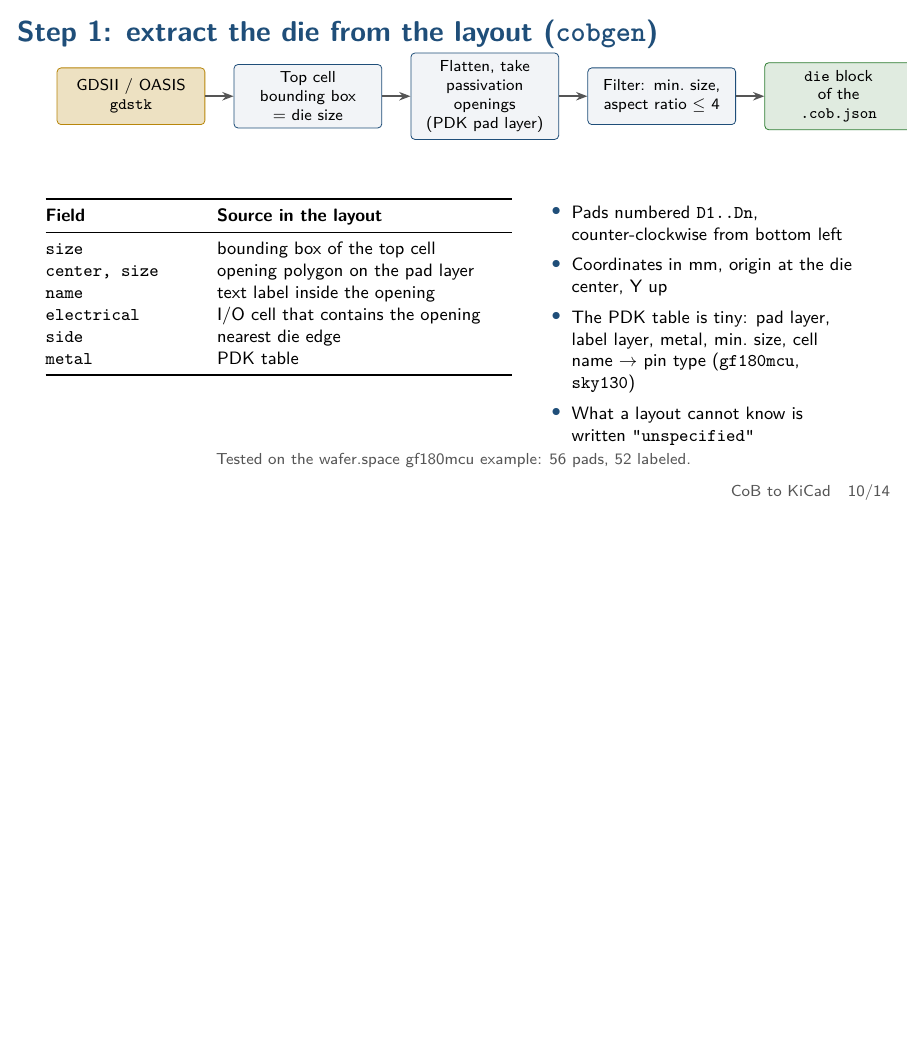
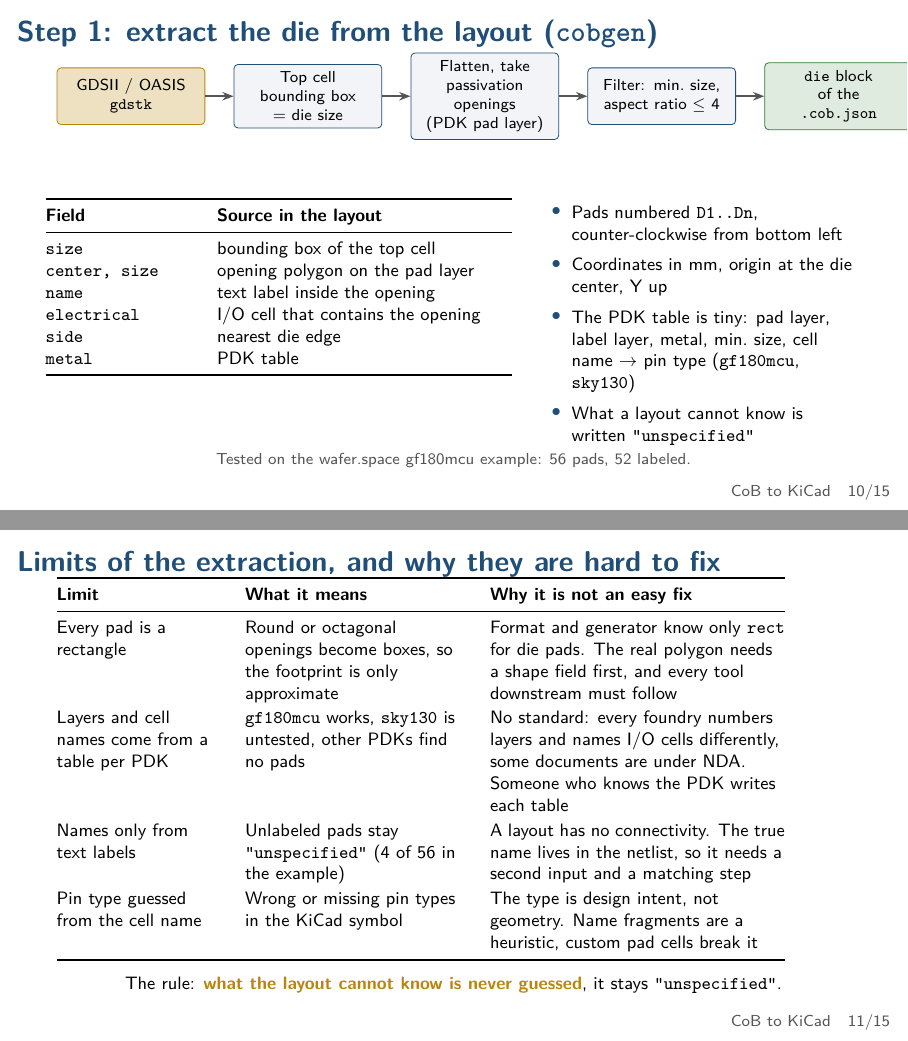
Before and after one commit to MaxClerkwell/cob-to-kicad-talk, LaTeX slides (slides.tex): page 10 of 14 before the commit and pages 10 and 11 of 15 after it, the two joined at a grey line, the shorter picture padded with empty space. Compiled offline with pdfLaTeX.

Commit message:
Add slide: limits of the extraction and why they are hard to fix
Co-Authored-By: Claude Sonnet 5.5 <noreply@anthropic.com>

```diff
--- a/slides.tex
+++ b/slides.tex
@@ -8,6 +8,8 @@
 \usepackage{qrcode}
 \usepackage{fontawesome5}
 \usepackage{booktabs}
+\usepackage{array}
+\newcolumntype{L}[1]{>{\raggedright\arraybackslash}p{#1}}
 \usepackage{listings}
 \usetikzlibrary{arrows.meta, positioning, shapes.geometric, fit, calc}
 
@@ -364,6 +366,37 @@
 \end{frame}
 
 % ======================================================================
+\begin{frame}{Limits of the extraction, and why they are hard to fix}
+  \footnotesize
+  \renewcommand{\arraystretch}{1.0}
+  \begin{tabular}{@{}L{2.9cm}L{3.9cm}L{5.2cm}@{}}
+    \toprule
+    \textbf{Limit} & \textbf{What it means} & \textbf{Why it is not an easy fix}\\
+    \midrule
+    Every pad is a rectangle
+      & Round or octagonal openings become boxes, so the footprint is only approximate
+      & Format and generator know only \texttt{rect} for die pads. The real polygon needs a shape field first, and every tool downstream must follow\\
+    \addlinespace[0.15em]
+    Layers and cell names come from a table per PDK
+      & \texttt{gf180mcu} works, \texttt{sky130} is untested, other PDKs find no pads
+      & No standard: every foundry numbers layers and names I/O cells differently, some documents are under NDA. Someone who knows the PDK writes each table\\
+    \addlinespace[0.15em]
+    Names only from text labels
+      & Unlabeled pads stay \texttt{"unspecified"} (4 of 56 in the example)
+      & A layout has no connectivity. The true name lives in the netlist, so it needs a second input and a matching step\\
+    \addlinespace[0.15em]
+    Pin type guessed from the cell name
+      & Wrong or missing pin types in the KiCad symbol
+      & The type is design intent, not geometry. Name fragments are a heuristic, custom pad cells break it\\
+    \bottomrule
+  \end{tabular}
+  \vspace{0.1em}
+  \begin{center}\footnotesize
+    The rule: \hl{what the layout cannot know is never guessed}, it stays \texttt{"unspecified"}.
+  \end{center}
+\end{frame}
+
+% ======================================================================
 \begin{frame}[fragile]{Step 2: how the data is formatted in JSON}
   \footnotesize
   \begin{columns}[T]
```
